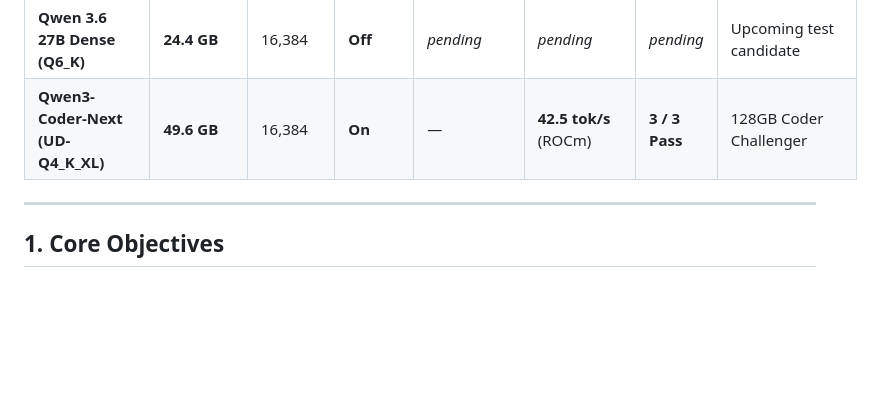
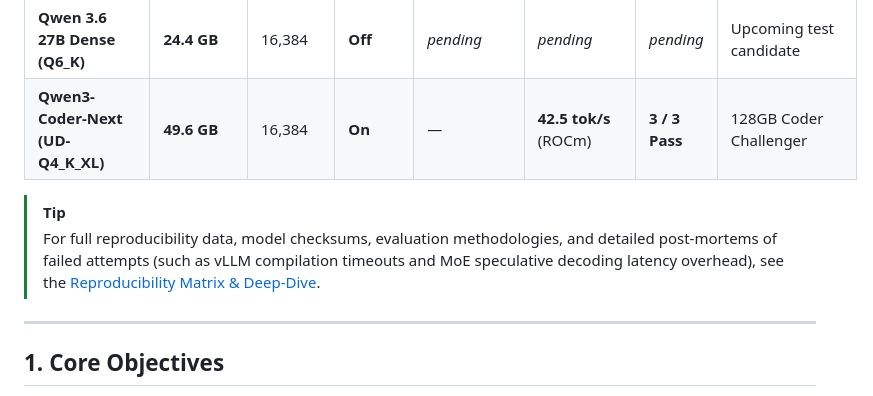
Before and after one commit to boxwrench/tesla_agent, a Markdown page: README.md, the part around the change. Rendered like a GitHub page; blank space fills up the shorter version.

Commit message:
Add reference/reproducibility-matrix.md with detailed testing metrics and post-mortems

```diff
--- a/README.md
+++ b/README.md
@@ -38,6 +38,9 @@ Below are the actual measured results across the different configurations. *Vari
 | **Qwen 3.6 27B Dense (Q6_K)** | **24.4 GB** | 16,384 | **On** (512 tokens) | *pending* | *pending* | *pending* | Upcoming test candidate |
 | **Qwen 3.6 27B Dense (Q6_K)** | **24.4 GB** | 16,384 | **Off** | *pending* | *pending* | *pending* | Upcoming test candidate |
 | **Qwen3-Coder-Next (UD-Q4_K_XL)** | **49.6 GB** | 16,384 | **On** | — | **42.5 tok/s** (ROCm) | **3 / 3 Pass** | 128GB Coder Challenger |
+
+> [!TIP]
+> For full reproducibility data, model checksums, evaluation methodologies, and detailed post-mortems of failed attempts (such as vLLM compilation timeouts and MoE speculative decoding latency overhead), see the [Reproducibility Matrix & Deep-Dive](reference/reproducibility-matrix.md).
 
 ---
 
```
Also changed, not shown: reference/README.md (+3 -0 lines), reference/reproducibility-matrix.md (added, +103 -0 lines).
